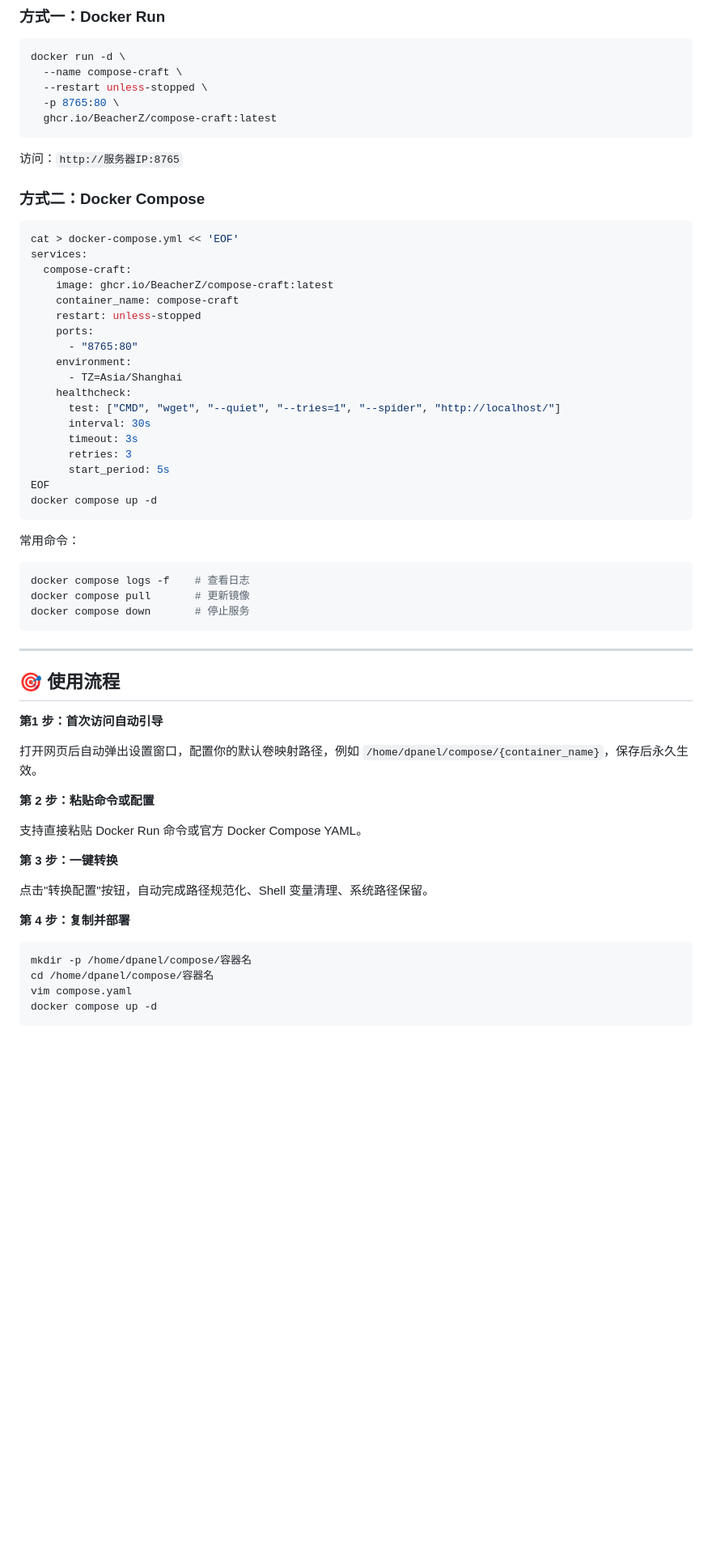
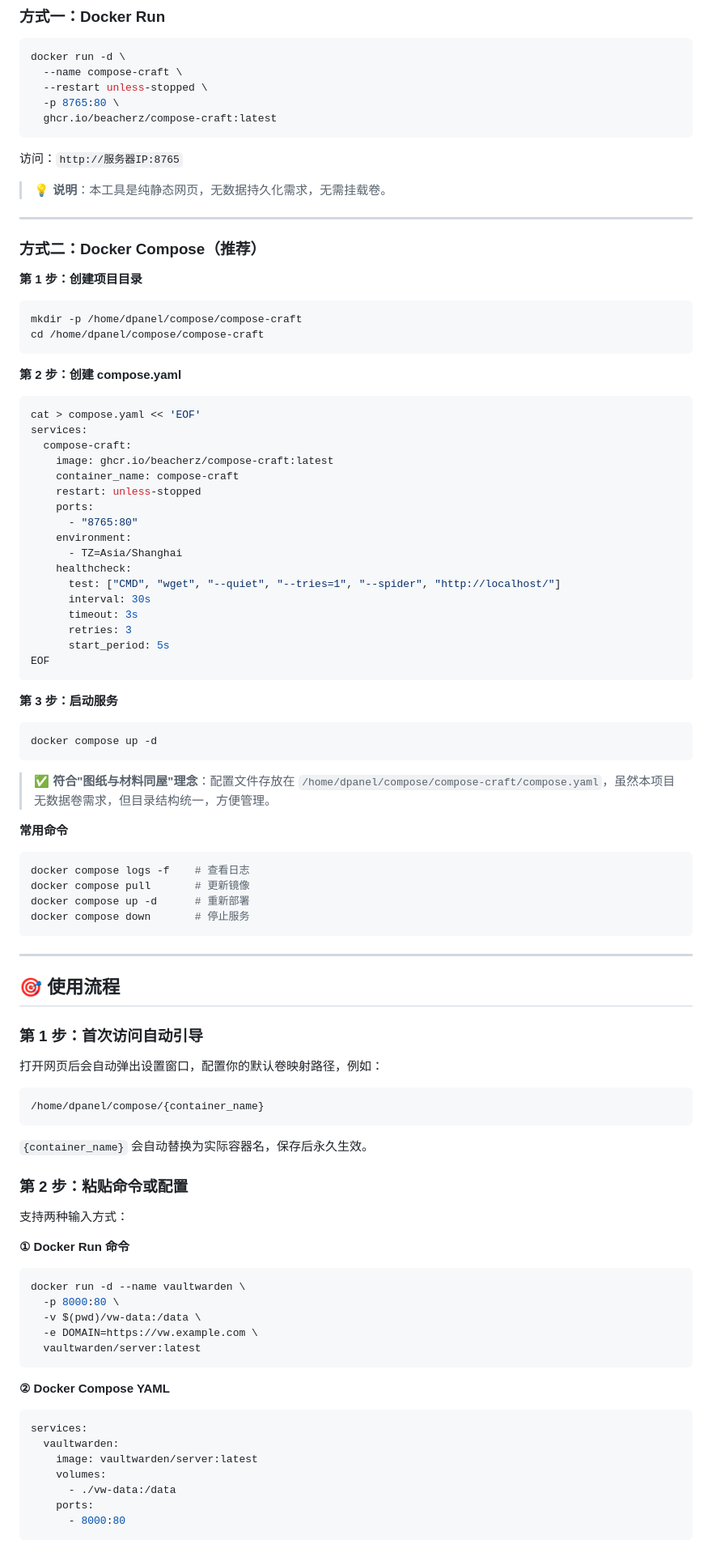
Before and after one commit to BeacherZ/compose-craft, a Markdown page: README.md, the part around one of its changes. Shown at 81% size. GitHub-like rendering; blank space fills up the shorter version.

````diff
--- a/README.md
+++ b/README.md
@@ -32,18 +32,31 @@ docker run -d \
   --name compose-craft \
   --restart unless-stopped \
   -p 8765:80 \
-  ghcr.io/BeacherZ/compose-craft:latest
+  ghcr.io/beacherz/compose-craft:latest
 ```
 
 访问：`http://服务器IP:8765`
 
-### 方式二：Docker Compose
+> 💡 **说明**：本工具是纯静态网页，无数据持久化需求，无需挂载卷。
+
+---
+
+### 方式二：Docker Compose（推荐）
+
+**第 1 步：创建项目目录**
 
 ```bash
-cat > docker-compose.yml << 'EOF'
+mkdir -p /home/dpanel/compose/compose-craft
+cd /home/dpanel/compose/compose-craft
+```
+
+**第 2 步：创建 compose.yaml**
+
+```bash
+cat > compose.yaml << 'EOF'
 services:
   compose-craft:
-    image: ghcr.io/BeacherZ/compose-craft:latest
+    image: ghcr.io/beacherz/compose-craft:latest
     container_name: compose-craft
     restart: unless-stopped
     ports:
@@ -57,14 +70,22 @@ services:
       retries: 3
       start_period: 5s
 EOF
+```
+
+**第 3 步：启动服务**
+
+```bash
 docker compose up -d
 ```
 
-常用命令：
+> ✅ **符合"图纸与材料同屋"理念**：配置文件存放在 `/home/dpanel/compose/compose-craft/compose.yaml`，虽然本项目无数据卷需求，但目录结构统一，方便管理。
+
+**常用命令**
 
 ```bash
 docker compose logs -f    # 查看日志
 docker compose pull       # 更新镜像
+docker compose up -d      # 重新部署
 docker compose down       # 停止服务
 ```
 
@@ -72,21 +93,39 @@ docker compose down       # 停止服务
 
 ## 🎯 使用流程
 
-**第1 步：首次访问自动引导**
+### 第 1 步：首次访问自动引导
 
-打开网页后自动弹出设置窗口，配置你的默认卷映射路径，例如 `/home/dpanel/compose/{container_name}`，保存后永久生效。
+打开网页后会自动弹出设置窗口，配置你的默认卷映射路径，例如：
 
-**第 2 步：粘贴命令或配置**
+```
+/home/dpanel/compose/{container_name}
+```
 
-支持直接粘贴 Docker Run 命令或官方 Docker Compose YAML。
+`{container_name}` 会自动替换为实际容器名，保存后永久生效。
 
-**第 3 步：一键转换**
+### 第 2 步：粘贴命令或配置
 
-点击"转换配置"按钮，自动完成路径规范化、Shell 变量清理、系统路径保留。
+支持两种输入方式：
 
-**第 4 步：复制并部署**
+**① Docker Run 命令**
 
 ```bash
-mkdir -p /home/dpanel/compose/容器名
-cd /home/dpanel/compose/容器名
-vim compose.yaml
+docker run -d --name vaultwarden \
+  -p 8000:80 \
+  -v $(pwd)/vw-data:/data \
+  -e DOMAIN=https://vw.example.com \
+  vaultwarden/server:latest
+```
+
+**② Docker Compose YAML**
+
+```yaml
+services:
+  vaultwarden:
+    image: vaultwarden/server:latest
+    volumes:
+      - ./vw-data:/data
+    ports:
+      - 8000:80
+```
+
````
Also changed, not shown: other parts of README.md (+155 -18 lines).
